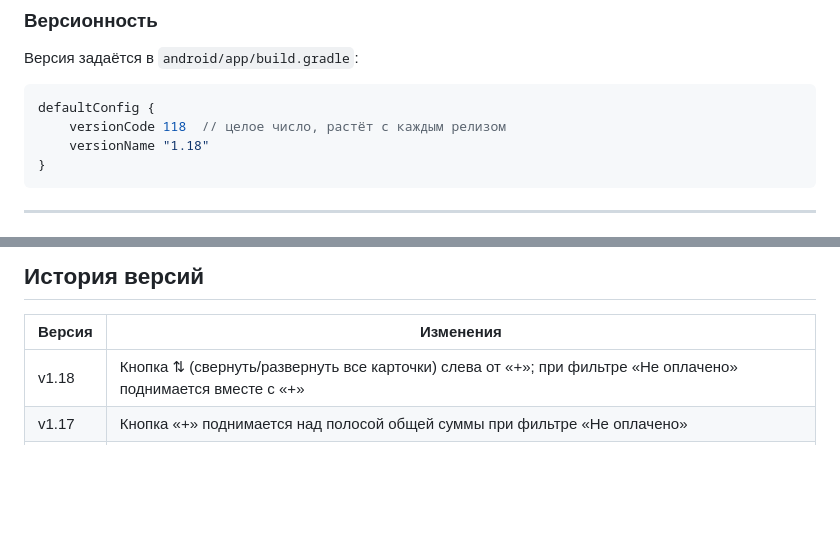
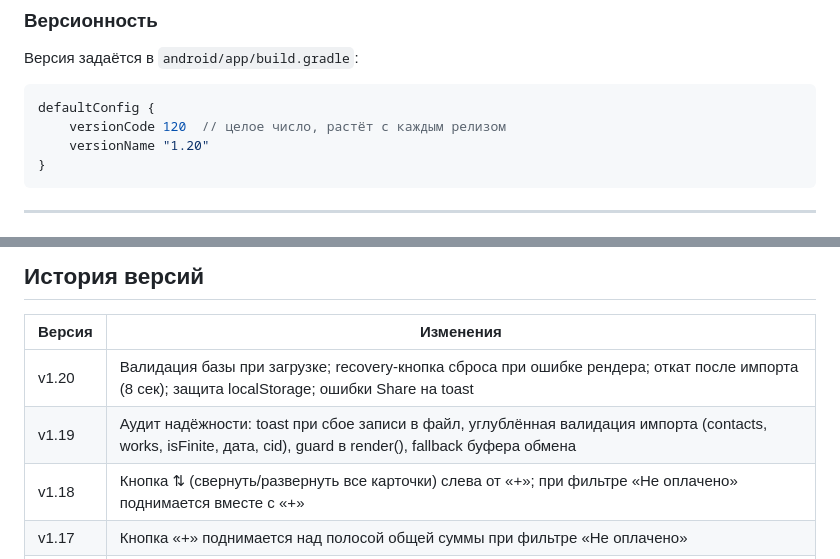
Before and after one commit to CheshirCa/it-outsource, a Markdown page: README.md, 2 parts joined by grey strips. Rendered like a GitHub page; blank space fills up the shorter version.

````diff
--- a/README.md
+++ b/README.md
@@ -102,8 +102,8 @@ npx cap open android
 
 ```gradle
 defaultConfig {
-    versionCode 118  // целое число, растёт с каждым релизом
-    versionName "1.18"
+    versionCode 120  // целое число, растёт с каждым релизом
+    versionName "1.20"
 }
 ```
 
@@ -139,6 +139,8 @@ defaultConfig {
 
 | Версия | Изменения |
 |---|---|
+| v1.20 | Валидация базы при загрузке; recovery-кнопка сброса при ошибке рендера; откат после импорта (8 сек); защита localStorage; ошибки Share на toast |
+| v1.19 | Аудит надёжности: toast при сбое записи в файл, углублённая валидация импорта (contacts, works, isFinite, дата, cid), guard в render(), fallback буфера обмена |
 | v1.18 | Кнопка ⇅ (свернуть/развернуть все карточки) слева от «+»; при фильтре «Не оплачено» поднимается вместе с «+» |
 | v1.17 | Кнопка «+» поднимается над полосой общей суммы при фильтре «Не оплачено» |
 | v1.16 | При фильтре «Не оплачено»: выноска с суммой долга на свёрнутых карточках; полоса общей суммы над нижним меню |
````
